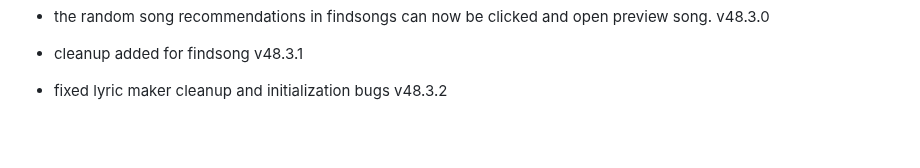
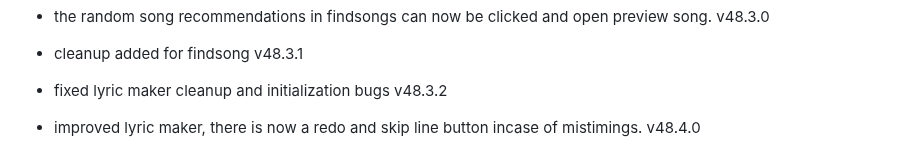
Before and after one commit to fish-aimf/sweetescape-music-player, a Markdown page: public/changelog.md, the part around the change. GitHub-like rendering; blank space fills up the shorter version.

```diff
--- a/public/changelog.md
+++ b/public/changelog.md
@@ -411,3 +411,4 @@
 - the random song recommendations in findsongs can now be clicked and open preview song. v48.3.0
 - cleanup added for findsong v48.3.1
 - fixed lyric maker cleanup and initialization bugs v48.3.2
+- improved lyric maker, there is now a redo and skip line button incase of mistimings. v48.4.0
```
